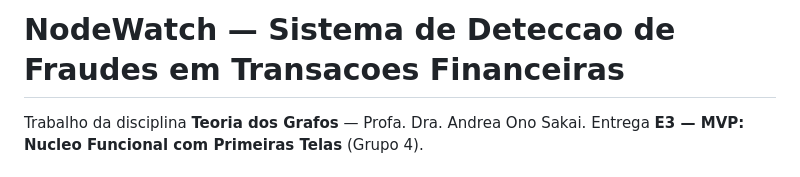
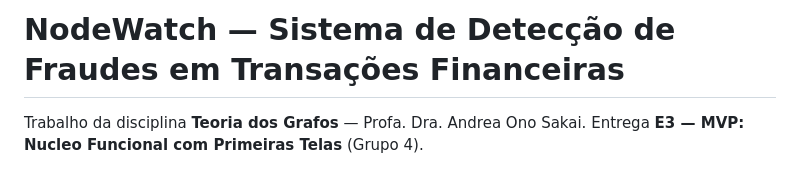
Before and after one commit to 1s4ntos/NodeWatch, a Markdown page: README.md, the part around the change. GitHub-like rendering.

```diff
--- a/README.md
+++ b/README.md
@@ -1,4 +1,4 @@
-# NodeWatch — Sistema de Deteccao de Fraudes em Transacoes Financeiras
+# NodeWatch — Sistema de Detecção de Fraudes em Transações Financeiras
 
 Trabalho da disciplina **Teoria dos Grafos** — Profa. Dra. Andrea Ono Sakai.
 Entrega **E3 — MVP: Nucleo Funcional com Primeiras Telas** (Grupo 4).
```
